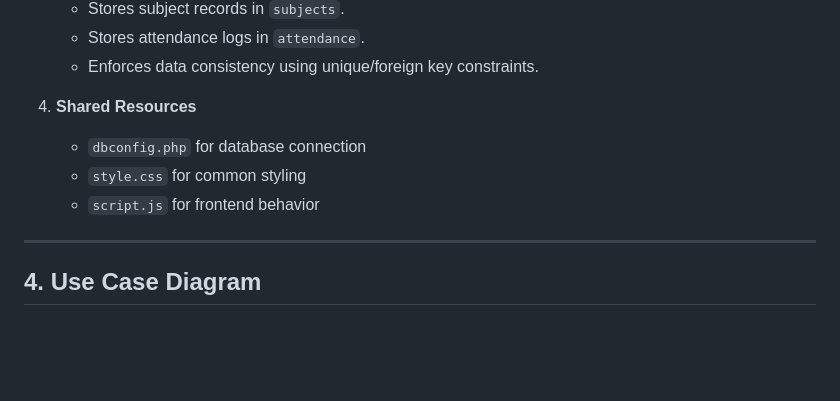
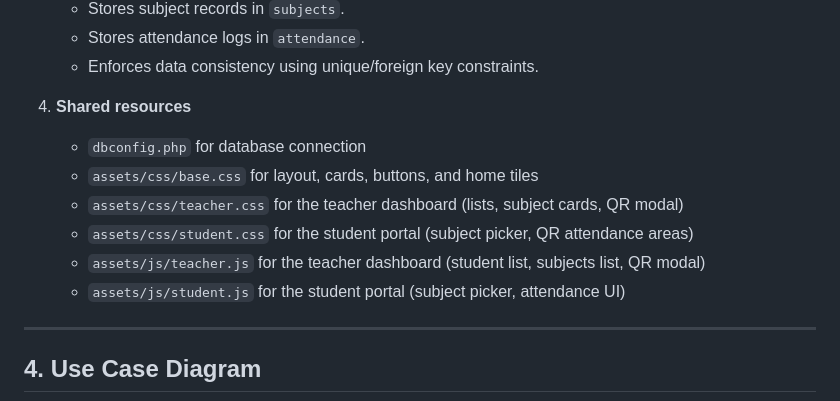
Before and after one commit to OlegAngelo/student-management-system, a Markdown page: README.md, the part around the change. Rendered like a GitHub page; blank space fills up the shorter version.

Commit message:
update readme on necessary changes

```diff
--- a/README.md
+++ b/README.md
@@ -68,10 +68,13 @@ The system follows a simple two-route structure:
    - Stores attendance logs in `attendance`.
    - Enforces data consistency using unique/foreign key constraints.
 
-4. **Shared Resources**
+4. **Shared resources**
    - `dbconfig.php` for database connection
-   - `style.css` for common styling
-   - `script.js` for frontend behavior
+   - `assets/css/base.css` for layout, cards, buttons, and home tiles
+   - `assets/css/teacher.css` for the teacher dashboard (lists, subject cards, QR modal)
+   - `assets/css/student.css` for the student portal (subject picker, QR attendance areas)
+   - `assets/js/teacher.js` for the teacher dashboard (student list, subjects list, QR modal)
+   - `assets/js/student.js` for the student portal (subject picker, attendance UI)
 
 ---
 
```
